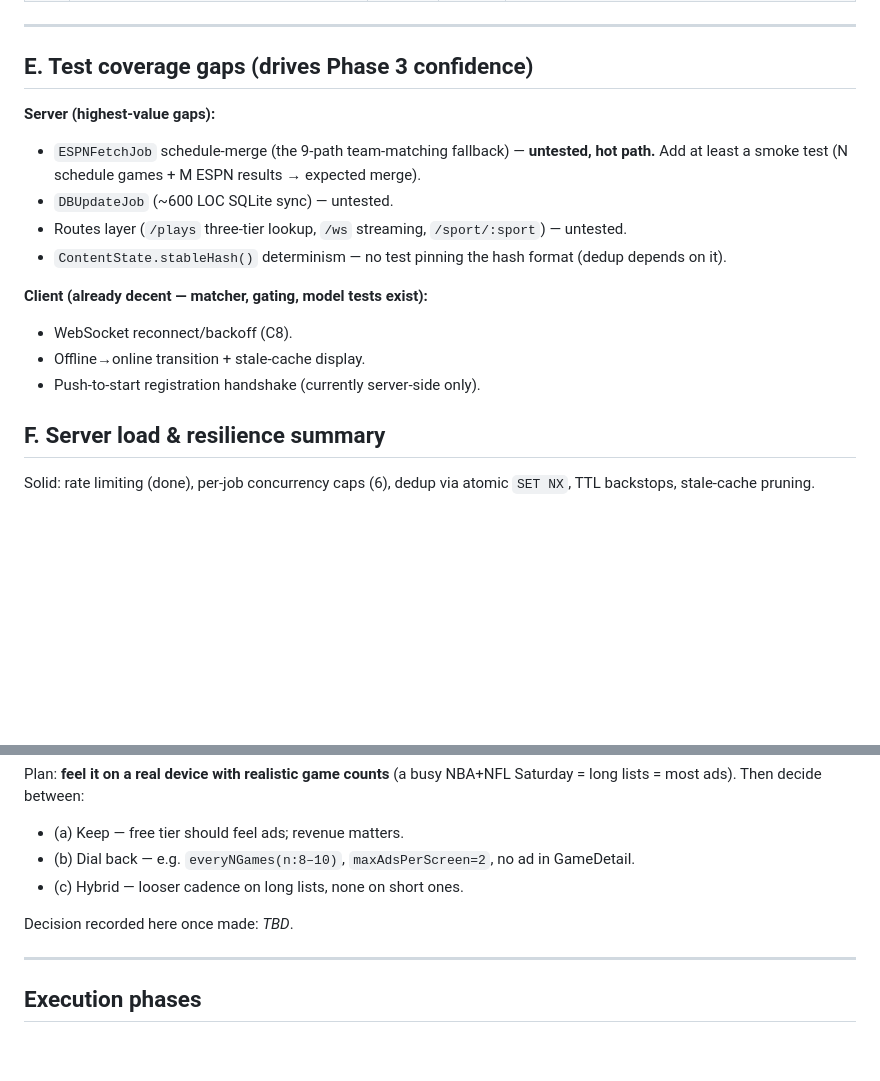
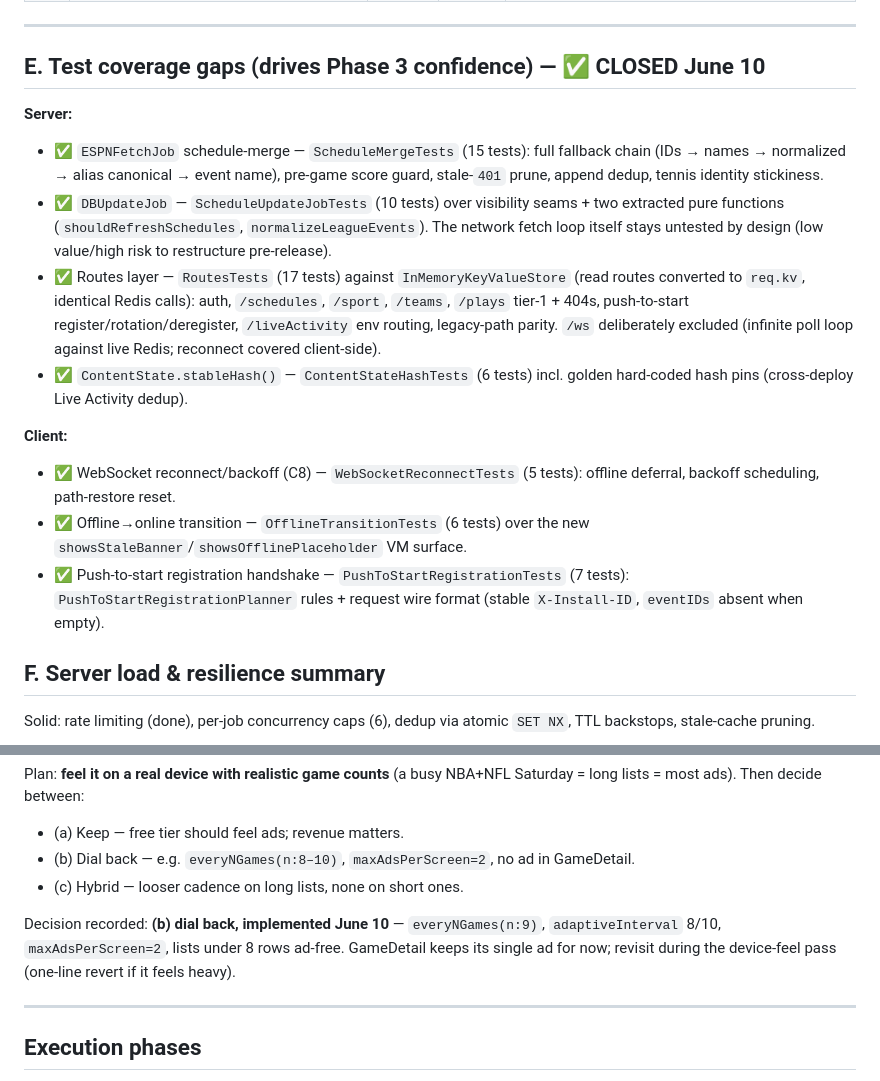
Before and after one commit to Umar-M-Haroon/SportsCal, a Markdown page: RELEASE-READINESS.md, 2 parts joined by grey strips. Rendered like a GitHub page; blank space fills up the shorter version.

```diff
--- a/RELEASE-READINESS.md
+++ b/RELEASE-READINESS.md
@@ -65,18 +65,18 @@
 
 ---
 
-## E. Test coverage gaps (drives Phase 3 confidence)
+## E. Test coverage gaps (drives Phase 3 confidence) — ✅ CLOSED June 10
 
-**Server (highest-value gaps):**
-- `ESPNFetchJob` schedule-merge (the 9-path team-matching fallback) — **untested, hot path.** Add at least a smoke test (N schedule games + M ESPN results → expected merge).
-- `DBUpdateJob` (~600 LOC SQLite sync) — untested.
-- Routes layer (`/plays` three-tier lookup, `/ws` streaming, `/sport/:sport`) — untested.
-- `ContentState.stableHash()` determinism — no test pinning the hash format (dedup depends on it).
+**Server:**
+- ✅ `ESPNFetchJob` schedule-merge — `ScheduleMergeTests` (15 tests): full fallback chain (IDs → names → normalized → alias canonical → event name), pre-game score guard, stale-`401` prune, append dedup, tennis identity stickiness.
+- ✅ `DBUpdateJob` — `ScheduleUpdateJobTests` (10 tests) over visibility seams + two extracted pure functions (`shouldRefreshSchedules`, `normalizeLeagueEvents`). The network fetch loop itself stays untested by design (low value/high risk to restructure pre-release).
+- ✅ Routes layer — `RoutesTests` (17 tests) against `InMemoryKeyValueStore` (read routes converted to `req.kv`, identical Redis calls): auth, `/schedules`, `/sport`, `/teams`, `/plays` tier-1 + 404s, push-to-start register/rotation/deregister, `/liveActivity` env routing, legacy-path parity. `/ws` deliberately excluded (infinite poll loop against live Redis; reconnect covered client-side).
+- ✅ `ContentState.stableHash()` — `ContentStateHashTests` (6 tests) incl. golden hard-coded hash pins (cross-deploy Live Activity dedup).
 
-**Client (already decent — matcher, gating, model tests exist):**
-- WebSocket reconnect/backoff (C8).
-- Offline→online transition + stale-cache display.
-- Push-to-start registration handshake (currently server-side only).
+**Client:**
+- ✅ WebSocket reconnect/backoff (C8) — `WebSocketReconnectTests` (5 tests): offline deferral, backoff scheduling, path-restore reset.
+- ✅ Offline→online transition — `OfflineTransitionTests` (6 tests) over the new `showsStaleBanner`/`showsOfflinePlaceholder` VM surface.
+- ✅ Push-to-start registration handshake — `PushToStartRegistrationTests` (7 tests): `PushToStartRegistrationPlanner` rules + request wire format (stable `X-Install-ID`, `eventIDs` absent when empty).
 
 ## F. Server load & resilience summary
 
@@ -93,7 +93,7 @@ Plan: **feel it on a real device with realistic game counts** (a busy NBA+NFL Sa
 - (b) Dial back — e.g. `everyNGames(n:8–10)`, `maxAdsPerScreen=2`, no ad in GameDetail.
 - (c) Hybrid — looser cadence on long lists, none on short ones.
 
-Decision recorded here once made: _TBD_.
+Decision recorded: **(b) dial back, implemented June 10** — `everyNGames(n:9)`, `adaptiveInterval` 8/10, `maxAdsPerScreen=2`, lists under 8 rows ad-free. GameDetail keeps its single ad for now; revisit during the device-feel pass (one-line revert if it feels heavy).
 
 ---
 
```
Also changed, not shown: docs/v1-launch-runbook.md (added, +98 -0 lines).
